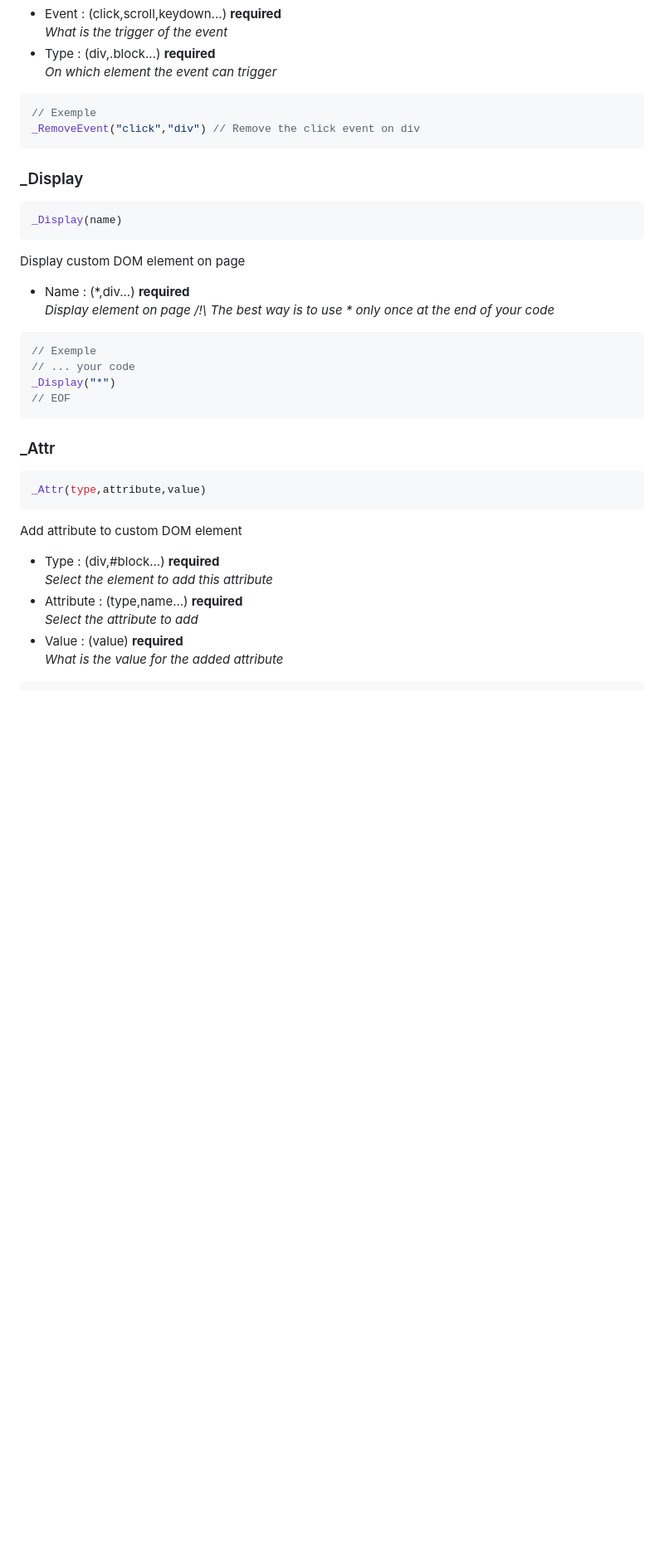
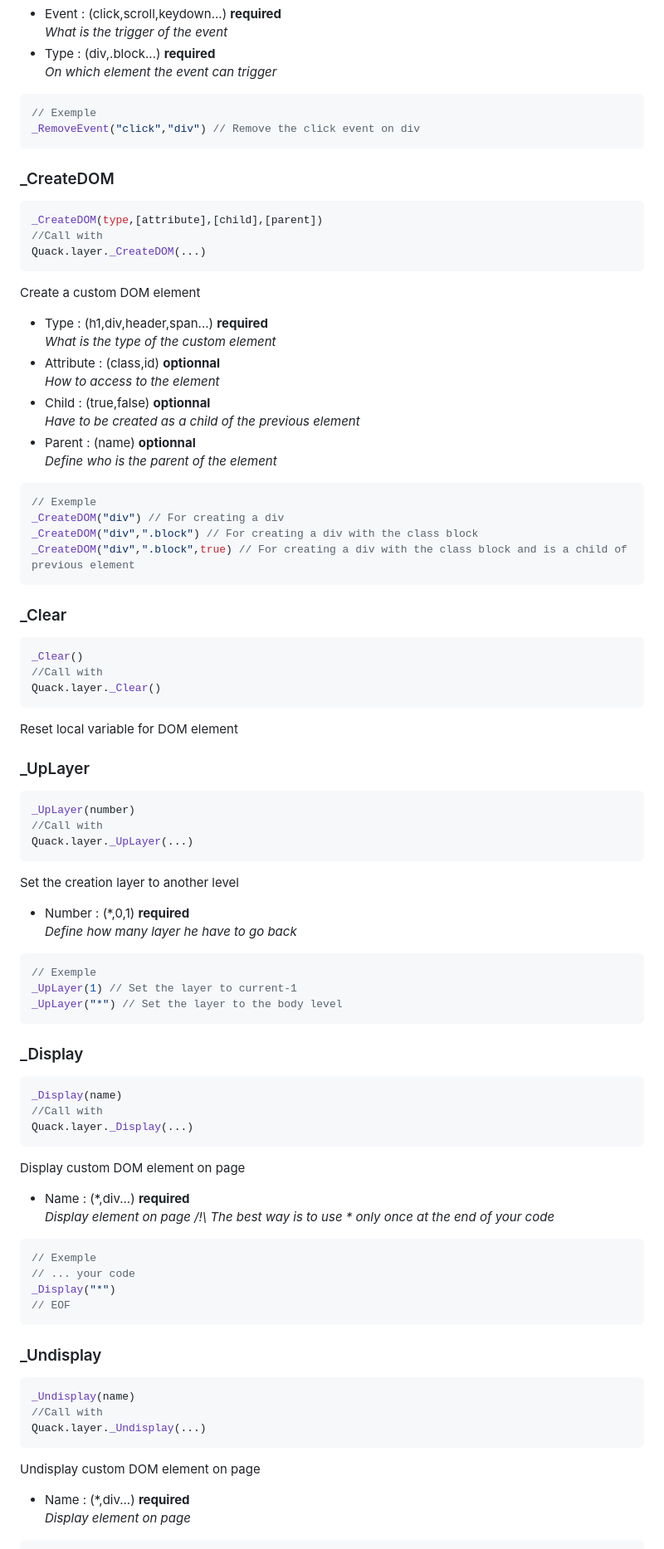
Before and after one commit to Ulrik-git/Mini-Framework, a Markdown page: README.md, the part around one of its changes. Shown at 83% size. Rendered like a GitHub page; blank space fills up the shorter version.

````diff
--- a/README.md
+++ b/README.md
@@ -147,9 +166,53 @@ Remove event for custom DOM element
 // Exemple
 _RemoveEvent("click","div") // Remove the click event on div
 ```
+### _CreateDOM
+```js
+_CreateDOM(type,[attribute],[child],[parent])
+//Call with
+Quack.layer._CreateDOM(...)
+```
+Create a custom DOM element
+* Type : (h1,div,header,span...) **required**<br />
+*What is the type of the custom element*
+* Attribute : (class,id) **optionnal**<br />
+*How to access to the element*
+* Child : (true,false) **optionnal**<br />
+*Have to be created as a child of the previous element*
+* Parent : (name) **optionnal**<br />
+*Define who is the parent of the element*
+```js
+// Exemple
+_CreateDOM("div") // For creating a div
+_CreateDOM("div",".block") // For creating a div with the class block
+_CreateDOM("div",".block",true) // For creating a div with the class block and is a child of previous element
+```
+### _Clear
+```js
+_Clear()
+//Call with
+Quack.layer._Clear()
+```
+Reset local variable for DOM element
+### _UpLayer
+```js
+_UpLayer(number)
+//Call with
+Quack.layer._UpLayer(...)
+```
+Set the creation layer to another level
+* Number : (*,0,1) **required** <br />
+*Define how many layer he have to go back*
+```js
+// Exemple
+_UpLayer(1) // Set the layer to current-1
+_UpLayer("*") // Set the layer to the body level
+```
 ###  _Display
 ```js
 _Display(name)
+//Call with
+Quack.layer._Display(...)
 ```
 Display custom DOM element on page
 * Name : (*,div...) **required** <br />
@@ -160,15 +223,13 @@ Display custom DOM element on page
 _Display("*")
 // EOF
 ```
-### _Attr
+###  _Undisplay
 ```js
-_Attr(type,attribute,value)
+_Undisplay(name)
+//Call with
+Quack.layer._Undisplay(...)
 ```
-Add attribute to custom DOM element
-* Type : (div,#block...) **required** <br />
-*Select the element to add this attribute*
-* Attribute : (type,name...) **required** <br />
-*Select the attribute to add*
-* Value : (value) **required** <br />
-*What is the value for the added attribute*
+Undisplay custom DOM element on page
+* Name : (*,div...) **required** <br />
+*Display element on page*
 ```js
````
Also changed, not shown: other parts of README.md (+133 -62 lines).
